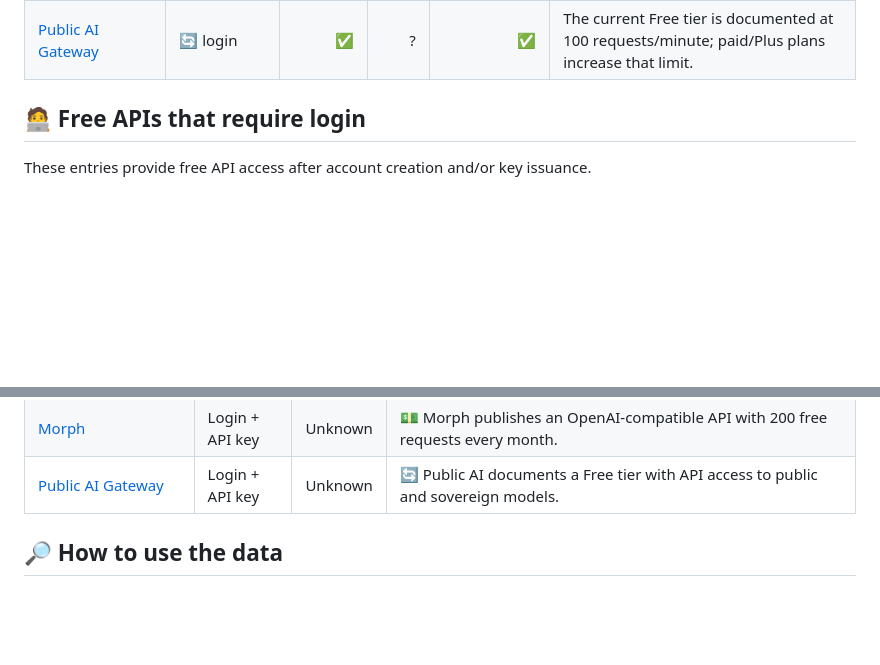
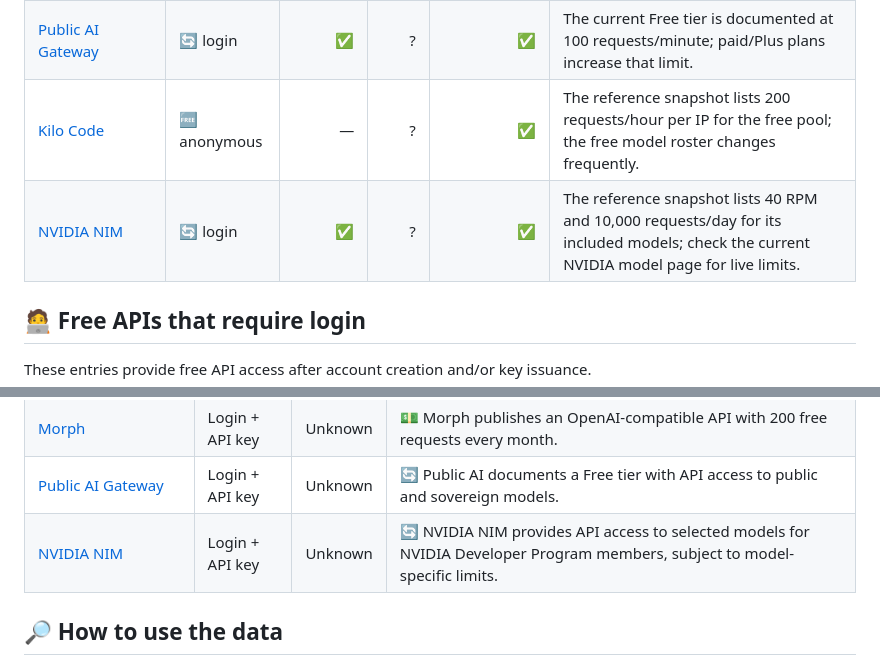
Before and after one commit to Vaibhavs25/free-ai-apis-llm, a Markdown page: README.md, 2 parts joined by grey strips. Drawn GitHub-style; blank space fills up the shorter version.

```diff
--- a/README.md
+++ b/README.md
@@ -46,6 +46,8 @@ This directory deliberately includes **free APIs that require an account/login**
 | [LongCat API](https://longcat.ai/platform/) | 🧪 OmniRoute | ✅ | ? | ✅ | Current OmniRoute evidence records a one-time 10M-token free allocation; verify the live LongCat account quota before use. |
 | [Morph](https://www.morphllm.com/) | 💵 login | ✅ | ? | ✅ | 200 requests/month free; hosted model usage after the free allowance is usage-priced. |
 | [Public AI Gateway](https://platform.publicai.co/) | 🔄 login | ✅ | ? | ✅ | The current Free tier is documented at 100 requests/minute; paid/Plus plans increase that limit. |
+| [Kilo Code](https://app.kilo.ai/profile) | 🆓 anonymous | — | ? | ✅ | The reference snapshot lists 200 requests/hour per IP for the free pool; the free model roster changes frequently. |
+| [NVIDIA NIM](https://build.nvidia.com/explore/discover) | 🔄 login | ✅ | ? | ✅ | The reference snapshot lists 40 RPM and 10,000 requests/day for its included models; check the current NVIDIA model page for live limits. |
 
 ## 🧑‍💻 Free APIs that require login
 
@@ -68,6 +70,7 @@ These entries provide free API access after account creation and/or key issuance
 | [Aion Labs](https://www.aionlabs.ai/app/api-keys/) | Login + API key | Unknown | ♾️ Aion Labs advertises a permanent free tier for its text inference APIs. |
 | [Morph](https://www.morphllm.com/) | Login + API key | Unknown | 💵 Morph publishes an OpenAI-compatible API with 200 free requests every month. |
 | [Public AI Gateway](https://platform.publicai.co/) | Login + API key | Unknown | 🔄 Public AI documents a Free tier with API access to public and sovereign models. |
+| [NVIDIA NIM](https://build.nvidia.com/explore/discover) | Login + API key | Unknown | 🔄 NVIDIA NIM provides API access to selected models for NVIDIA Developer Program members, subject to model-specific limits. |
 
 ## 🔎 How to use the data
 
```
Also changed, not shown: other parts of README.md (+29 -1 lines).
